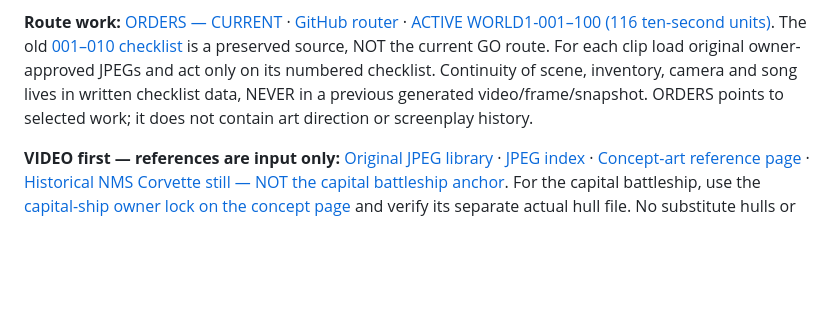
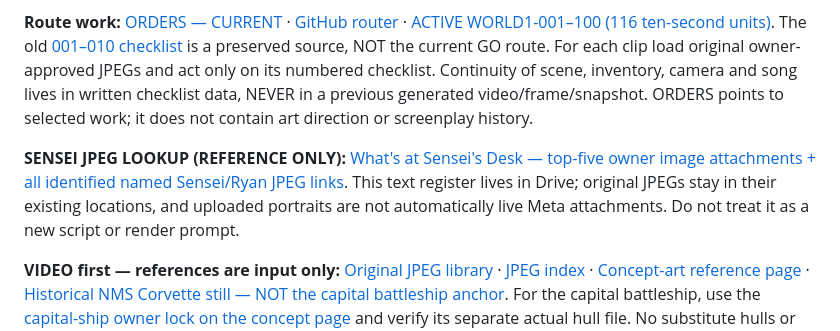
Before and after one commit to IsekaiSensei/chat.work.open.ai, a Markdown page: START_HERE.md, the part around the change. Rendered like a GitHub page; blank space fills up the shorter version.

Commit message:
Link Sensei's Desk existing-JPEG reference register without moving art or changing Meta orders

```diff
--- a/START_HERE.md
+++ b/START_HERE.md
@@ -5,6 +5,8 @@
 **RENDER OUTPUT: MP4 VIDEO CLIPS.** Never generate HTML, a Hello World page, screenshots, technical/costume concept sheets, or an atlas instead of the selected script's video. On GO use the routed numbered batch; if video cannot be rendered, report the blocker without changing output type. [Video router](ORDERS.md).
 
 **Route work:** [ORDERS — CURRENT](https://docs.google.com/document/d/1qHzHhlbDweQQrqcOT8rxuurhSO9SpKmRWs4iqY-CWzc/edit) · [GitHub router](ORDERS.md) · [ACTIVE WORLD1-001–100 (116 ten-second units)](https://docs.google.com/document/d/1tQWoQq0mBLGfxXPJIFKBKrIJfyqwoSm_UBG2k-86TeU/edit). The old [001–010 checklist](https://docs.google.com/document/d/1wEby89BYRJN3ioSDoaFj5NkmcoFsra50uE_Z4pTJcZE/edit) is a preserved source, NOT the current GO route. For each clip load original owner-approved JPEGs and act only on its numbered checklist. Continuity of scene, inventory, camera and song lives in written checklist data, NEVER in a previous generated video/frame/snapshot. ORDERS points to selected work; it does not contain art direction or screenplay history.
+
+**SENSEI JPEG LOOKUP (REFERENCE ONLY):** [What's at Sensei's Desk — top-five owner image attachments + all identified named Sensei/Ryan JPEG links](https://docs.google.com/document/d/1gaEhpM0Q1CbiHcl9y2ctrOOz6GVcZbKEFqBxFGfRdjY/edit). This text register lives in Drive; original JPEGs stay in their existing locations, and uploaded portraits are not automatically live Meta attachments. Do not treat it as a new script or render prompt.
 
 **VIDEO first — references are input only:** [Original JPEG library](https://drive.google.com/drive/folders/1wZLgBCGOoOL-r5bW4xJ95fyCS4F50ULT) · [JPEG index](https://drive.google.com/file/d/1CnpbcZEyggnWBNoFZ43Z_W2SzX11s7ik/view) · [Concept-art reference page](https://docs.google.com/document/d/1_GxSdJ7zLNwHSvgiPUPAyAxfzHq6EYdeIdlqBZVN_p8/edit) · [Historical NMS Corvette still — NOT the capital battleship anchor](https://drive.google.com/file/d/1QvlR7ykoCP051_-T9pDF3HOOwi48Sbr0/view). For the capital battleship, use the [capital-ship owner lock on the concept page](https://docs.google.com/document/d/1_GxSdJ7zLNwHSvgiPUPAyAxfzHq6EYdeIdlqBZVN_p8/edit) and verify its separate actual hull file. No substitute hulls or automatic ship identity assignments.
 
```
